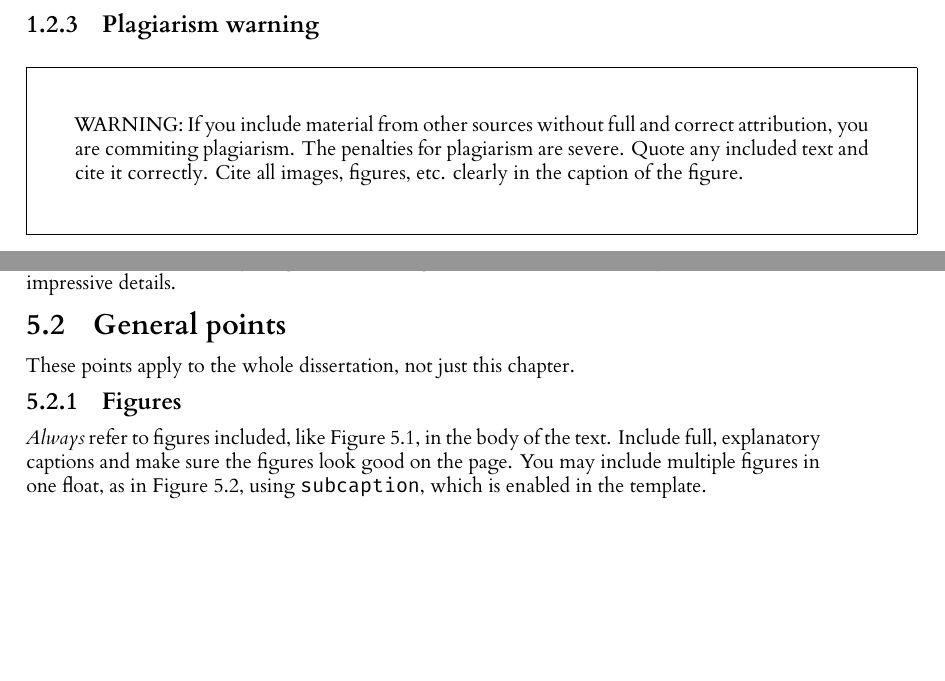
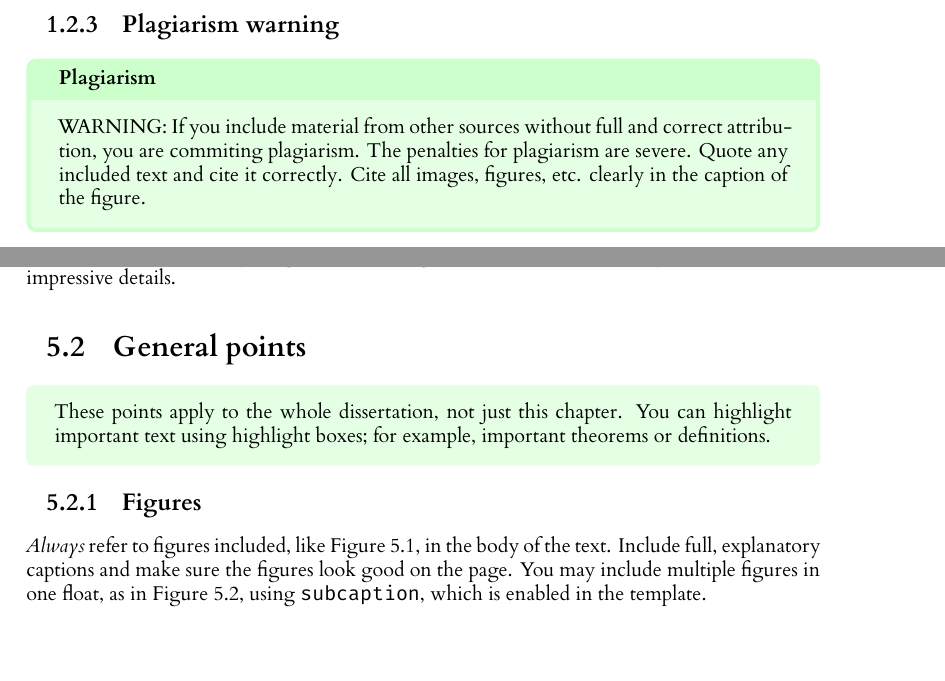
Before and after one commit to johnhw/l4template, a LaTeX thesis (l4proj.tex, which reads l4proj.cls): two parts of pages 6 and 10 of 19, joined at a grey line, cut so that both start at the same text. Compiled offline with XeLaTeX.

Commit message:
Added highlights

```diff
--- a/l4proj.cls
+++ b/l4proj.cls
@@ -256,8 +272,8 @@ textfont=it,tableposition=above]{caption}
 \SetAlFnt{\sffamily \small}
 
 % adjust spacing
-%\titlespacing{\section}{0pt}{1.5\baselineskip}{2pt plus 3pt minus 3pt}
-%\titlespacing{\subsection}{0pt}{\baselineskip}{-2pt plus 4pt minus 1pt}
+\titlespacing{\section}{10pt}{1.5\baselineskip}{8pt plus 3pt minus 3pt}
+\titlespacing{\subsection}{10pt}{\baselineskip}{8pt plus 4pt minus 1pt}
 \titleformat{\subsubsection}[runin]{\bfseries }{}{}{}[]
 \titlespacing{\chapter}{0pt}{0pt}{40pt plus 10pt minus 5pt}
 
--- a/l4proj.tex
+++ b/l4proj.tex
@@ -137,15 +137,13 @@ read these, but they will improve how you write.
 \item If you are referring implicitly to references, use: ``There are many good books on writing \citep{Orw68, Wil09, Pin15}.''
 \end{itemize}
 \subsection{Plagiarism warning}
-{
-    \setlength{\fboxsep}{24pt}
-    \begin{center}
-        \fbox{\parbox{\linewidth}{
-            WARNING: If you include material from other sources without full and correct attribution, you are commiting plagiarism. The penalties for plagiarism are severe.
-            Quote any included text and cite it correctly. Cite all images, figures, etc. clearly in the caption of the figure.
-        }}
-    \end{center}
-}
+
+\begin{highlight_title}{Plagiarism}
+
+    WARNING: If you include material from other sources without full and correct attribution, you are commiting plagiarism. The penalties for plagiarism are severe.
+    Quote any included text and cite it correctly. Cite all images, figures, etc. clearly in the caption of the figure.
+\end{highlight_title}
+
 
 %==================================================================================================================================
 \chapter{Background}
@@ -182,8 +180,14 @@ What did you do to implement this idea, and what technical achievements did you
 \section{Guidance}
 You can't talk about everything. Cover the high level first, then cover important, relevant or impressive details.
 
+
+
 \section{General points}
-These points apply to the whole dissertation, not just this chapter.
+\begin{highlight}
+    These points apply to the whole dissertation, not just this chapter.
+    You can highlight important text using highlight boxes; for example, important theorems or definitions.
+\end{highlight}
+
 
 \subsection{Figures}
 \emph{Always} refer to figures included, like Figure \ref{fig:relu}, in the body of the text. Include full, explanatory captions and make sure the figures look good on the page.
```
Also changed, not shown: l4proj.pdf, l4proj.cls (16 more changed lines).
